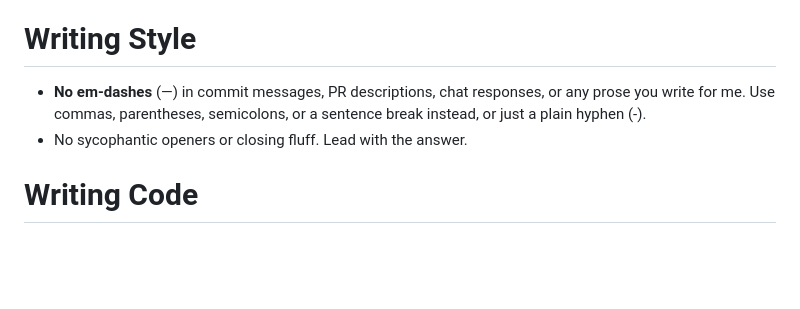
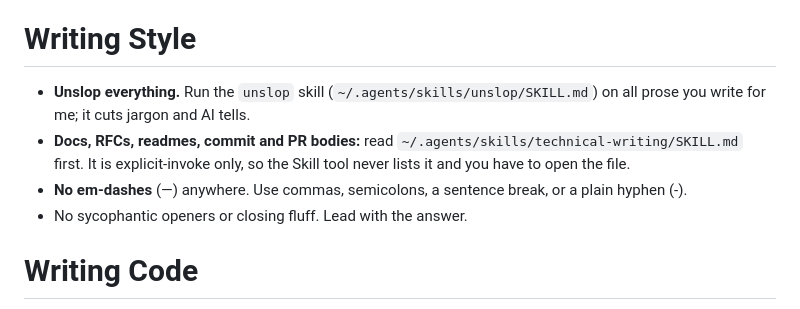
Before and after one commit to garyj/dotagents, a Markdown page: instructions.md, the part around the change. Rendered like a GitHub page; blank space fills up the shorter version.

Commit message:
add: unslop and technical-writing pointers to shared agent instructions
Agents were drifting into jargon in ordinary replies. unslop is vendored and
its own description says it must always apply, but nothing in the instructions
said so, which left it to each model to notice on its own. It now leads the
Writing Style section and reaches all six agents through the shared body.

technical-writing is pointed at by file path deliberately. Its frontmatter
sets disable-model-invocation, which keeps it out of the Skill tool listing
altogether, so a rule saying to use the skill would name something the harness
never exposes and the likely failure is an agent claiming to have applied it
without reading a line. The rule says to open the file and says why, so nobody
later corrects it into a skill invocation.

The em-dash rule lost its list of contexts and its suggestion of parentheses.
The contexts were redundant once the scope is all prose, and unslop bans
parentheses as an em-dash substitute, so the two rules contradicted each other
as soon as unslop became unconditional.

Co-Authored-By: Claude Opus 5 (1M context) <noreply@anthropic.com>

```diff
--- a/instructions.md
+++ b/instructions.md
@@ -18,7 +18,9 @@ I usually run agents in **auto-approve / yolo mode** (Claude Code's `--dangerous
 
 # Writing Style
 
-- **No em-dashes** (—) in commit messages, PR descriptions, chat responses, or any prose you write for me. Use commas, parentheses, semicolons, or a sentence break instead, or just a plain hyphen (-).
+- **Unslop everything.** Run the `unslop` skill (`~/.agents/skills/unslop/SKILL.md`) on all prose you write for me; it cuts jargon and AI tells.
+- **Docs, RFCs, readmes, commit and PR bodies:** read `~/.agents/skills/technical-writing/SKILL.md` first. It is explicit-invoke only, so the Skill tool never lists it and you have to open the file.
+- **No em-dashes** (—) anywhere. Use commas, semicolons, a sentence break, or a plain hyphen (-).
 - No sycophantic openers or closing fluff. Lead with the answer.
 
 # Writing Code
```
